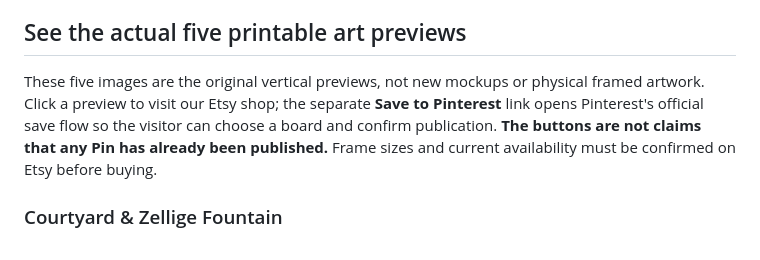
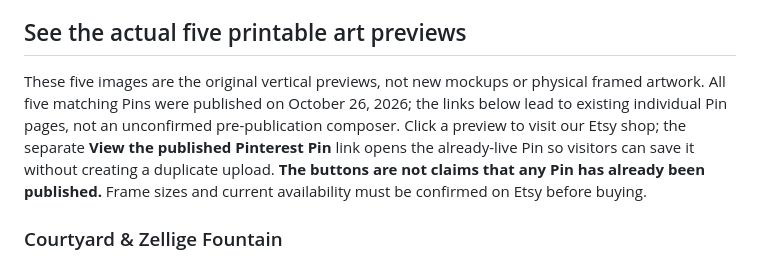
Before and after one commit to zongsm-cmyk/zongsm-cmyk, a Markdown page: resources/etsy/2026-moroccan-blue-zellige-small-space-decor-guide.md, the part around one of its changes. Drawn GitHub-style.

Commit message:
content(etsy): link five existing live Pinterest Pins instead of duplicate-save forms

```diff
--- a/resources/etsy/2026-moroccan-blue-zellige-small-space-decor-guide.md
+++ b/resources/etsy/2026-moroccan-blue-zellige-small-space-decor-guide.md
@@ -63,7 +63,7 @@ For a no-purchase-required tutorial, use the [free 4×6 / 5×7 printing guide](s
 
 ## See the actual five printable art previews
 
-These five images are the original vertical previews, not new mockups or physical framed artwork. Click a preview to visit our Etsy shop; the separate **Save to Pinterest** link opens Pinterest's official save flow so the visitor can choose a board and confirm publication. **The buttons are not claims that any Pin has already been published.** Frame sizes and current availability must be confirmed on Etsy before buying.
+These five images are the original vertical previews, not new mockups or physical framed artwork. All five matching Pins were published on October 26, 2026; the links below lead to existing individual Pin pages, not an unconfirmed pre-publication composer. Click a preview to visit our Etsy shop; the separate **View the published Pinterest Pin** link opens the already-live Pin so visitors can save it without creating a duplicate upload. **The buttons are not claims that any Pin has already been published.** Frame sizes and current availability must be confirmed on Etsy before buying.
 
 ### Courtyard & Zellige Fountain
 
```
Also changed, not shown: other parts of resources/etsy/2026-moroccan-blue-zellige-small-space-decor-guide.md (+6 -6 lines).
